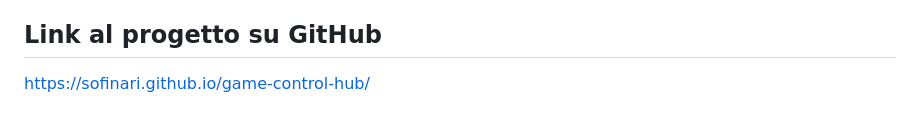
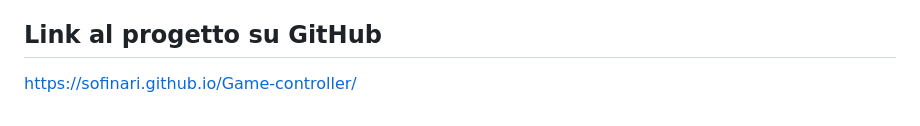
Before and after one commit to Sofinari/Game-controller, a Markdown page: README.md, the part around the change. Drawn GitHub-style.

```diff
--- a/README.md
+++ b/README.md
@@ -82,4 +82,4 @@ Il mio progetto si rivolge a un pubblico di appassionati di videogiochi e a colo
 
 
 ## Link al progetto su GitHub
-<a href ="https://sofinari.github.io/game-control-hub/">https://sofinari.github.io/game-control-hub/</a>
+<a href ="https://sofinari.github.io/Game-controller/">https://sofinari.github.io/Game-controller/</a>
```
